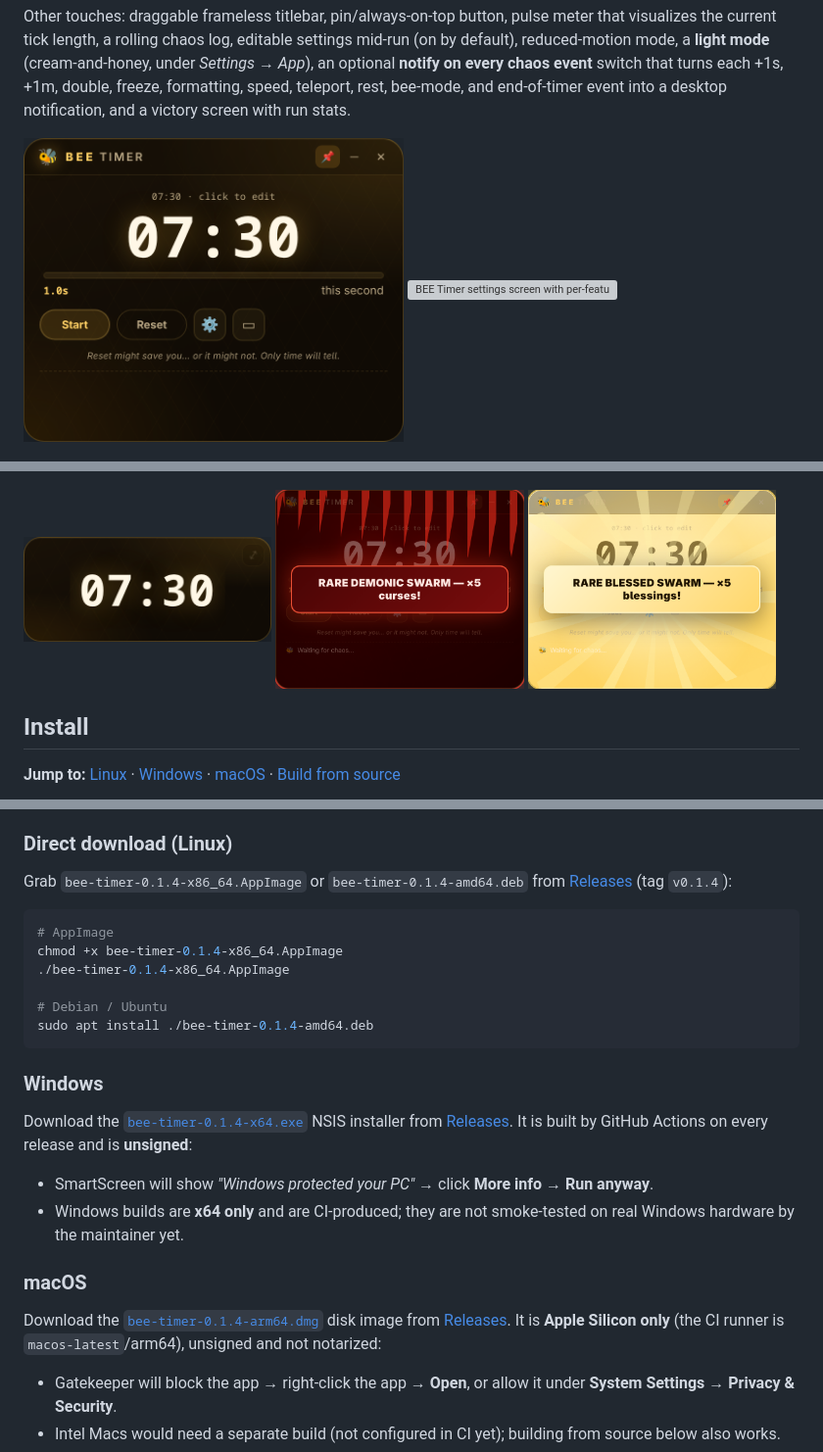
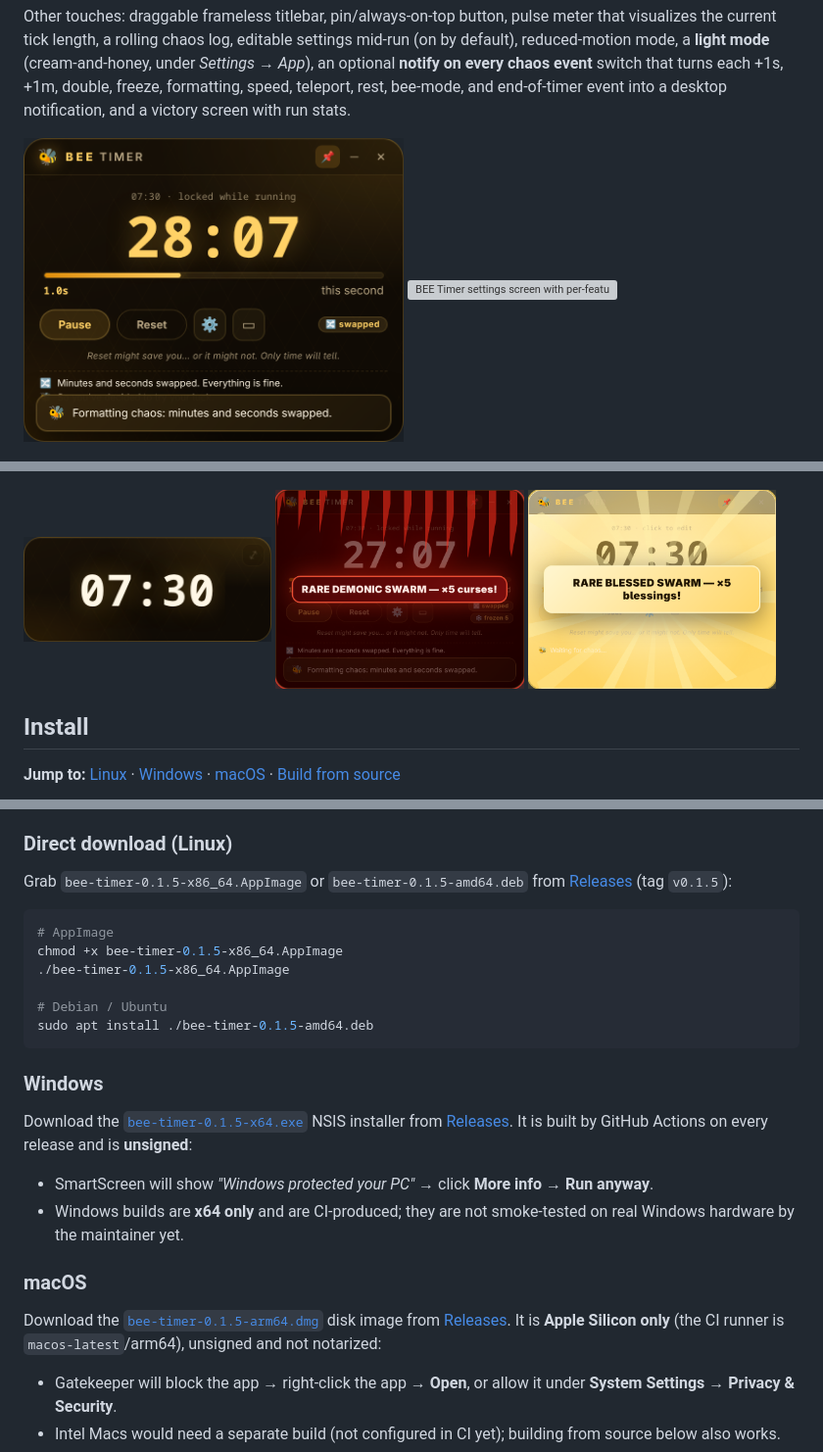
Before and after one commit to nu-code-dev/bee-timer, a Markdown page: README.md, 3 parts joined by grey strips. Shown at 98% size. Drawn GitHub-style; pictures changed too: docs/screenshot-swarm-demonic.png, docs/screenshot-timer.png; grey boxes are pictures that could not be loaded.

````diff
--- a/README.md
+++ b/README.md
@@ -123,21 +123,21 @@ That installs the release AppImage to `/opt/bee-timer/` behind a `/usr/bin/bee-t
 
 ### Direct download (Linux)
 
-Grab `bee-timer-0.1.4-x86_64.AppImage` or `bee-timer-0.1.4-amd64.deb` from [Releases](https://github.com/nu-code-dev/bee-timer/releases) (tag `v0.1.4`):
+Grab `bee-timer-0.1.5-x86_64.AppImage` or `bee-timer-0.1.5-amd64.deb` from [Releases](https://github.com/nu-code-dev/bee-timer/releases) (tag `v0.1.5`):
 
 ```bash
 # AppImage
-chmod +x bee-timer-0.1.4-x86_64.AppImage
-./bee-timer-0.1.4-x86_64.AppImage
+chmod +x bee-timer-0.1.5-x86_64.AppImage
+./bee-timer-0.1.5-x86_64.AppImage
 
 # Debian / Ubuntu
-sudo apt install ./bee-timer-0.1.4-amd64.deb
+sudo apt install ./bee-timer-0.1.5-amd64.deb
 ```
 
 <a id="windows"></a>
 ### Windows
 
-Download the [`bee-timer-0.1.4-x64.exe`](https://github.com/nu-code-dev/bee-timer/releases/tag/v0.1.3) NSIS installer from [Releases](https://github.com/nu-code-dev/bee-timer/releases). It is built by GitHub Actions on every release and is **unsigned**:
+Download the [`bee-timer-0.1.5-x64.exe`](https://github.com/nu-code-dev/bee-timer/releases/tag/v0.1.3) NSIS installer from [Releases](https://github.com/nu-code-dev/bee-timer/releases). It is built by GitHub Actions on every release and is **unsigned**:
 
 - SmartScreen will show *"Windows protected your PC"* → click **More info** → **Run anyway**.
 - Windows builds are **x64 only** and are CI-produced; they are not smoke-tested on real Windows hardware by the maintainer yet.
@@ -145,7 +145,7 @@ Download the [`bee-timer-0.1.4-x64.exe`](https://github.com/nu-code-dev/bee-time
 <a id="macos"></a>
 ### macOS
 
-Download the [`bee-timer-0.1.4-arm64.dmg`](https://github.com/nu-code-dev/bee-timer/releases/tag/v0.1.3) disk image from [Releases](https://github.com/nu-code-dev/bee-timer/releases). It is **Apple Silicon only** (the CI runner is `macos-latest`/arm64), unsigned and not notarized:
+Download the [`bee-timer-0.1.5-arm64.dmg`](https://github.com/nu-code-dev/bee-timer/releases/tag/v0.1.3) disk image from [Releases](https://github.com/nu-code-dev/bee-timer/releases). It is **Apple Silicon only** (the CI runner is `macos-latest`/arm64), unsigned and not notarized:
 
 - Gatekeeper will block the app → right-click the app → **Open**, or allow it under **System Settings → Privacy & Security**.
 - Intel Macs would need a separate build (not configured in CI yet); building from source below also works.
````
Also changed, not shown: other parts of README.md (+4 -4 lines), docs/CONFIG.md (+2 -2 lines), docs/HYPRLAND.md (+1 -1 lines), 9 other files.
